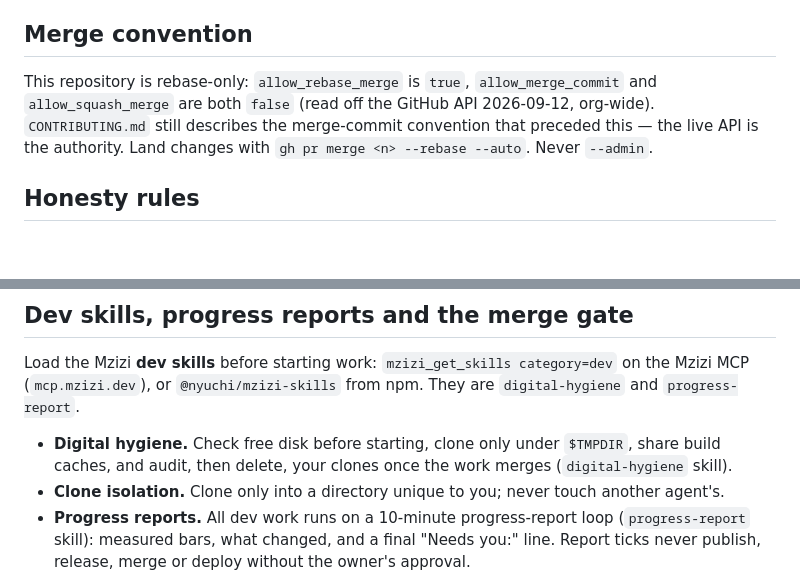
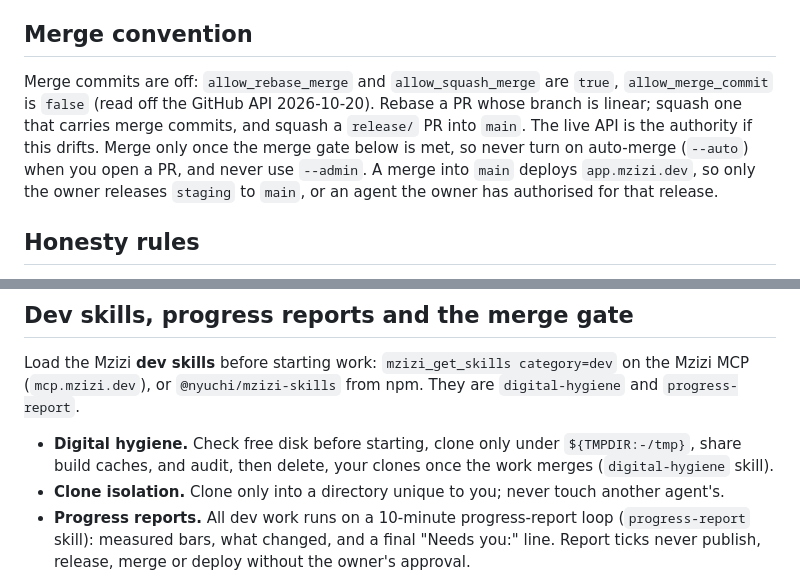
Before and after one commit to mzizi-dev/mzizi-console, a Markdown page: AGENTS.md, 2 parts joined by grey strips. GitHub-like rendering; blank space fills up the shorter version.

```diff
--- a/AGENTS.md
+++ b/AGENTS.md
@@ -125,10 +125,13 @@ this route class of config are worth keeping straight:
 
 ## Merge convention
 
-This repository is rebase-only: `allow_rebase_merge` is `true`, `allow_merge_commit` and
-`allow_squash_merge` are both `false` (read off the GitHub API 2026-09-12, org-wide).
-`CONTRIBUTING.md` still describes the merge-commit convention that preceded this — the live
-API is the authority. Land changes with `gh pr merge <n> --rebase --auto`. Never `--admin`.
+Merge commits are off: `allow_rebase_merge` and `allow_squash_merge` are `true`,
+`allow_merge_commit` is `false` (read off the GitHub API 2026-10-20). Rebase a PR whose
+branch is linear; squash one that carries merge commits, and squash a `release/` PR into
+`main`. The live API is the authority if this drifts. Merge only once the merge gate below
+is met, so never turn on auto-merge (`--auto`) when you open a PR, and never use `--admin`.
+A merge into `main` deploys `app.mzizi.dev`, so only the owner releases `staging` to `main`,
+or an agent the owner has authorised for that release.
 
 ## Honesty rules
 
@@ -176,7 +179,7 @@ Load the Mzizi **dev skills** before starting work:
 `progress-report`.
 
 - **Digital hygiene.** Check free disk before starting, clone only under
-  `$TMPDIR`, share build caches, and audit, then delete, your clones once the
+  `${TMPDIR:-/tmp}`, share build caches, and audit, then delete, your clones once the
   work merges (`digital-hygiene` skill).
 - **Clone isolation.** Clone only into a directory unique to you; never touch
   another agent's.
```
Also changed, not shown: CONTRIBUTING.md (+12 -12 lines).
